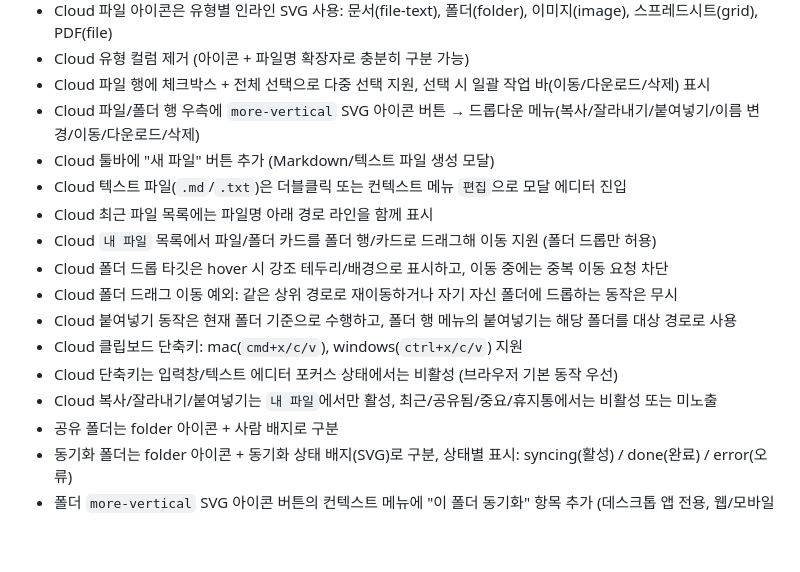
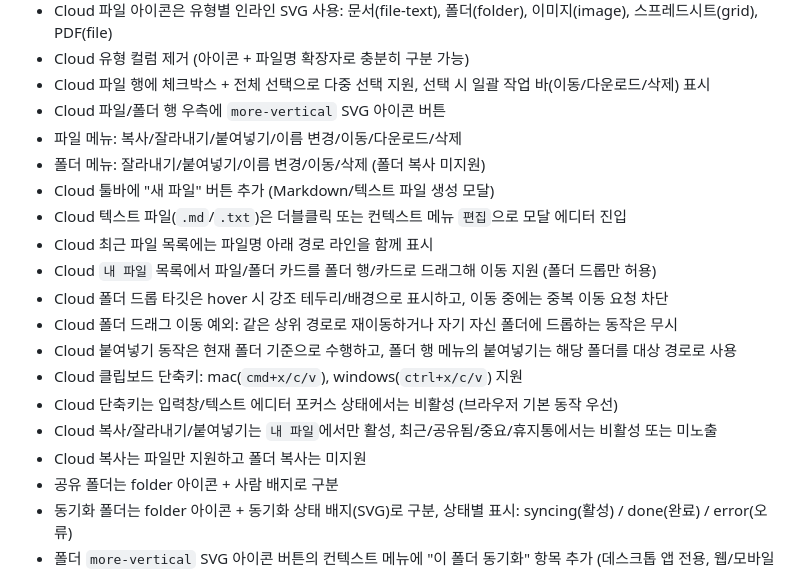
Before and after one commit to ChoSeongmin1128/lifebase, a Markdown page: docs/500-와이어프레임.md, the part around the change. Drawn GitHub-style; blank space fills up the shorter version.

Commit message:
docs: 클라우드 복사 정책 문서 보강
- 와이어프레임 문서에 파일/폴더 컨텍스트 메뉴를 분리해 폴더 복사 미지원 규칙을 명확히 표현
- 계획 문서에 클립보드 복사 정책 항목을 추가해 구현 가이드와 실제 동작 기준을 동기화

```diff
--- a/docs/500-와이어프레임.md
+++ b/docs/500-와이어프레임.md
@@ -35,7 +35,9 @@
 - Cloud 파일 아이콘은 유형별 인라인 SVG 사용: 문서(file-text), 폴더(folder), 이미지(image), 스프레드시트(grid), PDF(file)
 - Cloud 유형 컬럼 제거 (아이콘 + 파일명 확장자로 충분히 구분 가능)
 - Cloud 파일 행에 체크박스 + 전체 선택으로 다중 선택 지원, 선택 시 일괄 작업 바(이동/다운로드/삭제) 표시
-- Cloud 파일/폴더 행 우측에 `more-vertical` SVG 아이콘 버튼 → 드롭다운 메뉴(복사/잘라내기/붙여넣기/이름 변경/이동/다운로드/삭제)
+- Cloud 파일/폴더 행 우측에 `more-vertical` SVG 아이콘 버튼
+- 파일 메뉴: 복사/잘라내기/붙여넣기/이름 변경/이동/다운로드/삭제
+- 폴더 메뉴: 잘라내기/붙여넣기/이름 변경/이동/삭제 (폴더 복사 미지원)
 - Cloud 툴바에 "새 파일" 버튼 추가 (Markdown/텍스트 파일 생성 모달)
 - Cloud 텍스트 파일(`.md`/`.txt`)은 더블클릭 또는 컨텍스트 메뉴 `편집`으로 모달 에디터 진입
 - Cloud 최근 파일 목록에는 파일명 아래 경로 라인을 함께 표시
@@ -46,6 +48,7 @@
 - Cloud 클립보드 단축키: mac(`cmd+x/c/v`), windows(`ctrl+x/c/v`) 지원
 - Cloud 단축키는 입력창/텍스트 에디터 포커스 상태에서는 비활성 (브라우저 기본 동작 우선)
 - Cloud 복사/잘라내기/붙여넣기는 `내 파일`에서만 활성, 최근/공유됨/중요/휴지통에서는 비활성 또는 미노출
+- Cloud 복사는 파일만 지원하고 폴더 복사는 미지원
 - 공유 폴더는 folder 아이콘 + 사람 배지로 구분
 - 동기화 폴더는 folder 아이콘 + 동기화 상태 배지(SVG)로 구분, 상태별 표시: syncing(활성) / done(완료) / error(오류)
 - 폴더 `more-vertical` SVG 아이콘 버튼의 컨텍스트 메뉴에 "이 폴더 동기화" 항목 추가 (데스크톱 앱 전용, 웹/모바일 미노출)
```
Also changed, not shown: plan.md (+3 -0 lines).
